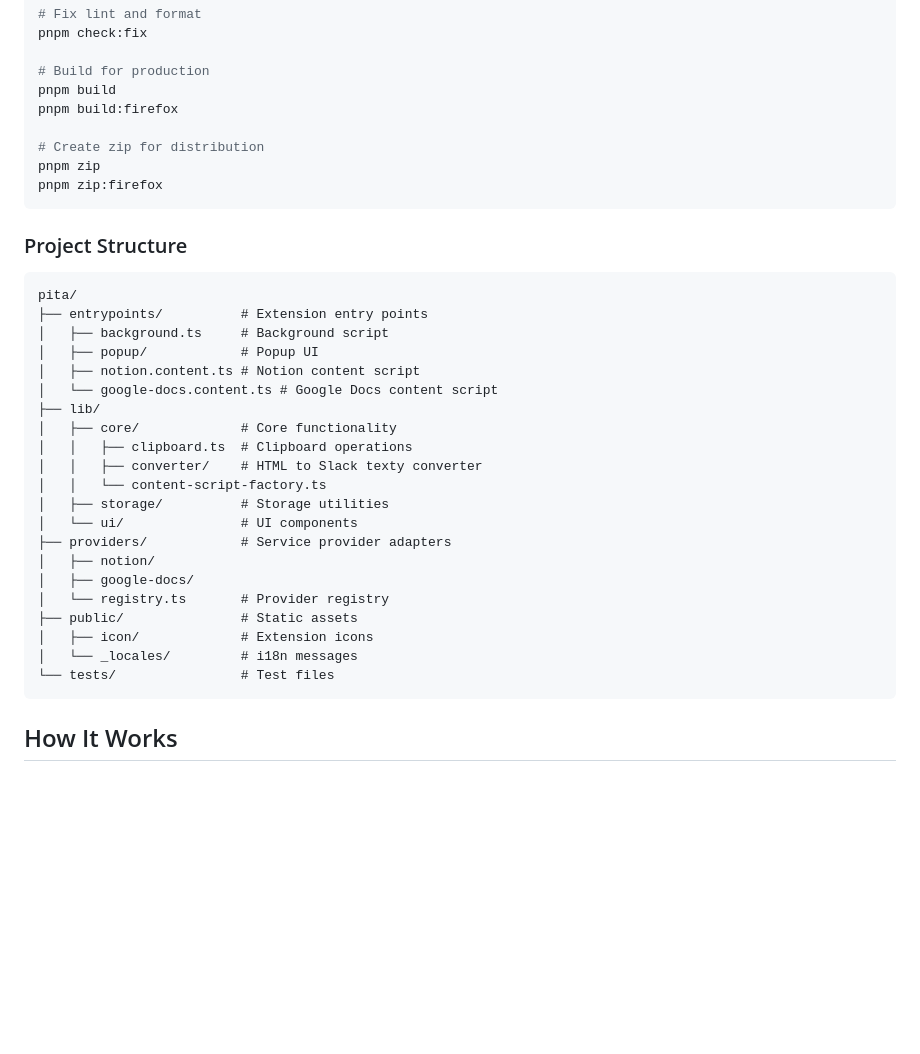
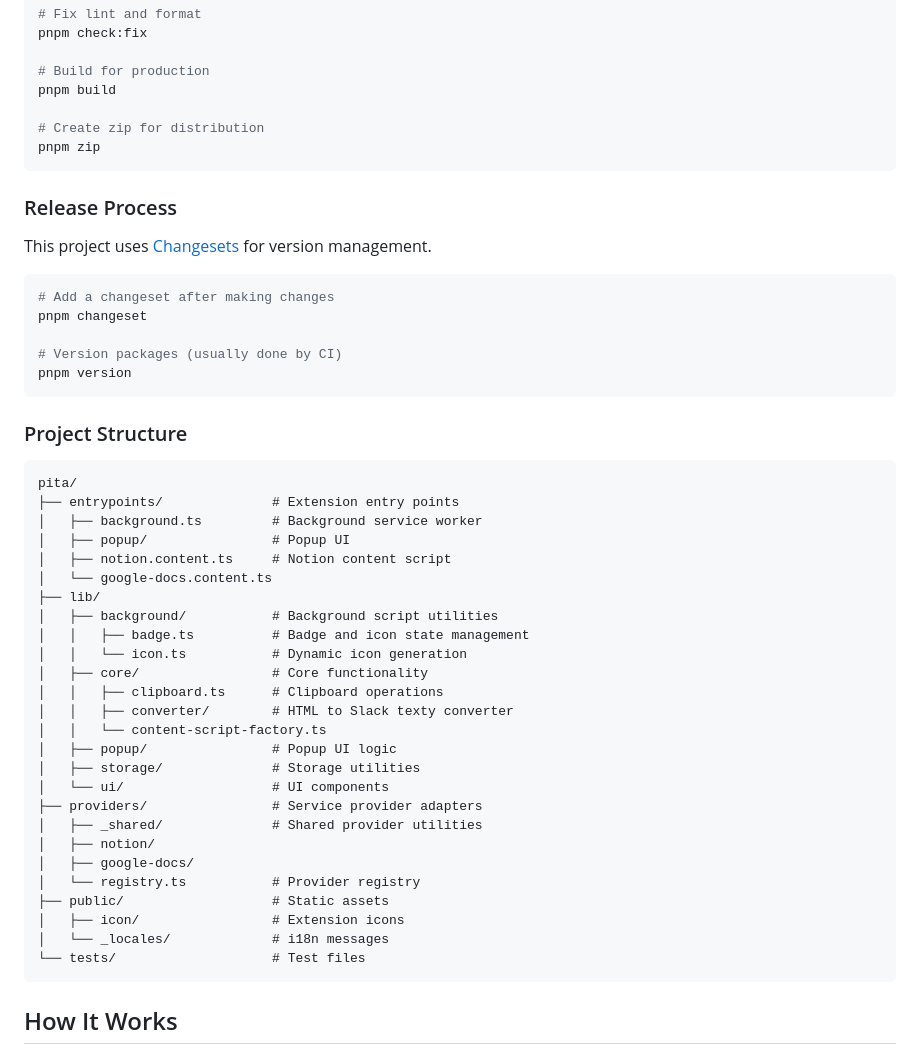
Before and after one commit to ktym4a/pita, a Markdown page: README.md, the part around one of its changes. Rendered like a GitHub page; blank space fills up the shorter version.

````diff
--- a/README.md
+++ b/README.md
@@ -76,37 +75,52 @@ pnpm check:fix
 
 # Build for production
 pnpm build
-pnpm build:firefox
 
 # Create zip for distribution
 pnpm zip
-pnpm zip:firefox
+```
+
+### Release Process
+
+This project uses [Changesets](https://github.com/changesets/changesets) for version management.
+
+```bash
+# Add a changeset after making changes
+pnpm changeset
+
+# Version packages (usually done by CI)
+pnpm version
 ```
 
 ### Project Structure
 
 ```
 pita/
-├── entrypoints/          # Extension entry points
-│   ├── background.ts     # Background script
-│   ├── popup/            # Popup UI
-│   ├── notion.content.ts # Notion content script
-│   └── google-docs.content.ts # Google Docs content script
+├── entrypoints/              # Extension entry points
+│   ├── background.ts         # Background service worker
+│   ├── popup/                # Popup UI
+│   ├── notion.content.ts     # Notion content script
+│   └── google-docs.content.ts
 ├── lib/
-│   ├── core/             # Core functionality
-│   │   ├── clipboard.ts  # Clipboard operations
-│   │   ├── converter/    # HTML to Slack texty converter
+│   ├── background/           # Background script utilities
+│   │   ├── badge.ts          # Badge and icon state management
+│   │   └── icon.ts           # Dynamic icon generation
+│   ├── core/                 # Core functionality
+│   │   ├── clipboard.ts      # Clipboard operations
+│   │   ├── converter/        # HTML to Slack texty converter
 │   │   └── content-script-factory.ts
-│   ├── storage/          # Storage utilities
-│   └── ui/               # UI components
-├── providers/            # Service provider adapters
+│   ├── popup/                # Popup UI logic
+│   ├── storage/              # Storage utilities
+│   └── ui/                   # UI components
+├── providers/                # Service provider adapters
+│   ├── _shared/              # Shared provider utilities
 │   ├── notion/
 │   ├── google-docs/
-│   └── registry.ts       # Provider registry
-├── public/               # Static assets
-│   ├── icon/             # Extension icons
-│   └── _locales/         # i18n messages
-└── tests/                # Test files
+│   └── registry.ts           # Provider registry
+├── public/                   # Static assets
+│   ├── icon/                 # Extension icons
+│   └── _locales/             # i18n messages
+└── tests/                    # Test files
 ```
 
 ## How It Works
````
Also changed, not shown: other parts of README.md (+13 -14 lines), .changeset/gentle-impalas-shave.md (added, +5 -0 lines).
